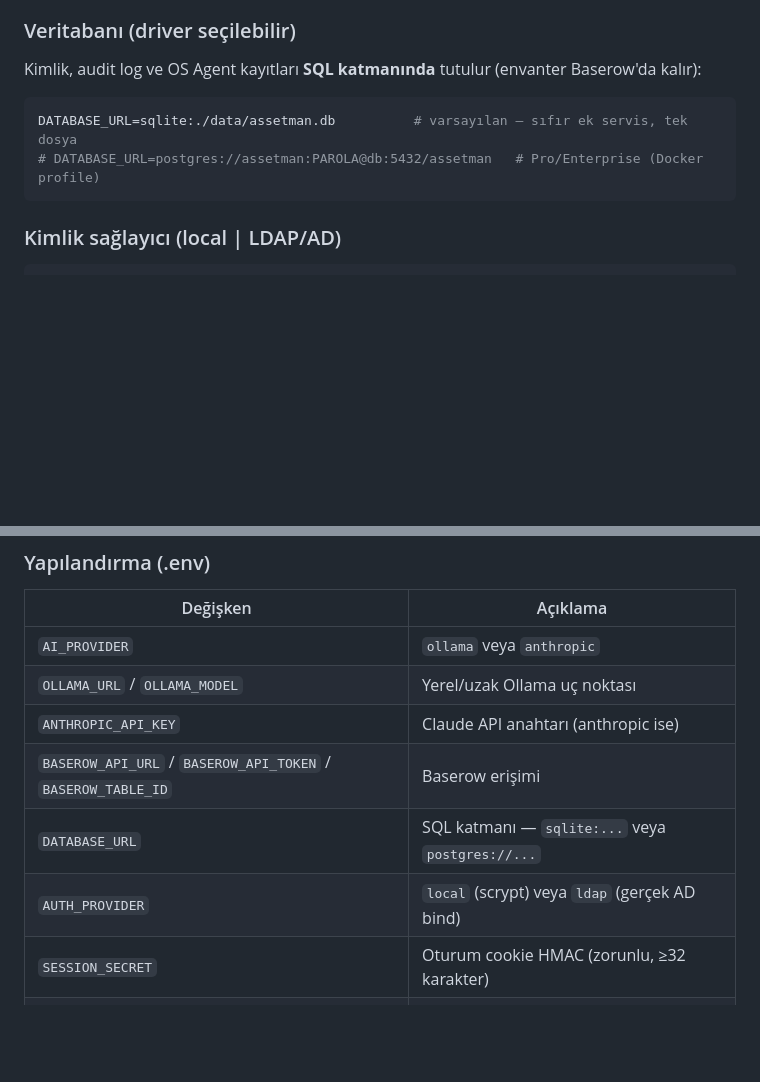
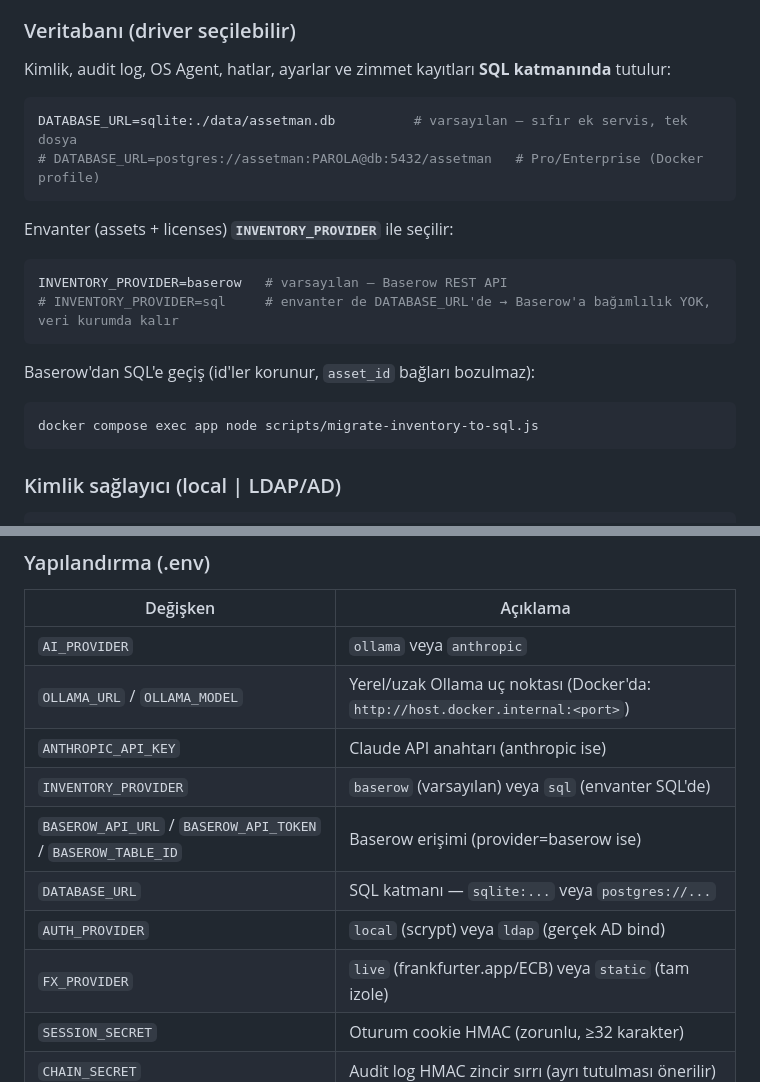
Before and after one commit to alpercevizz/asset-management, a Markdown page: README.md, 2 parts joined by grey strips. Rendered like a GitHub page; blank space fills up the shorter version.

````diff
--- a/README.md
+++ b/README.md
@@ -175,11 +175,23 @@ npm start
 
 ### Veritabanı (driver seçilebilir)
 
-Kimlik, audit log ve OS Agent kayıtları **SQL katmanında** tutulur (envanter Baserow'da kalır):
+Kimlik, audit log, OS Agent, hatlar, ayarlar ve zimmet kayıtları **SQL katmanında** tutulur:
 
 ```bash
 DATABASE_URL=sqlite:./data/assetman.db          # varsayılan — sıfır ek servis, tek dosya
 # DATABASE_URL=postgres://assetman:PAROLA@db:5432/assetman   # Pro/Enterprise (Docker profile)
+```
+
+Envanter (assets + licenses) **`INVENTORY_PROVIDER`** ile seçilir:
+
+```bash
+INVENTORY_PROVIDER=baserow   # varsayılan — Baserow REST API
+# INVENTORY_PROVIDER=sql     # envanter de DATABASE_URL'de → Baserow'a bağımlılık YOK, veri kurumda kalır
+```
+
+Baserow'dan SQL'e geçiş (id'ler korunur, `asset_id` bağları bozulmaz):
+```bash
+docker compose exec app node scripts/migrate-inventory-to-sql.js
 ```
 
 ### Kimlik sağlayıcı (local | LDAP/AD)
@@ -196,11 +208,13 @@ AUTH_PROVIDER=local     # yerel scrypt parola (varsayılan)
 | Değişken | Açıklama |
 |---|---|
 | `AI_PROVIDER` | `ollama` veya `anthropic` |
-| `OLLAMA_URL` / `OLLAMA_MODEL` | Yerel/uzak Ollama uç noktası |
+| `OLLAMA_URL` / `OLLAMA_MODEL` | Yerel/uzak Ollama uç noktası (Docker'da: `http://host.docker.internal:<port>`) |
 | `ANTHROPIC_API_KEY` | Claude API anahtarı (anthropic ise) |
-| `BASEROW_API_URL` / `BASEROW_API_TOKEN` / `BASEROW_TABLE_ID` | Baserow erişimi |
+| `INVENTORY_PROVIDER` | `baserow` (varsayılan) veya `sql` (envanter SQL'de) |
+| `BASEROW_API_URL` / `BASEROW_API_TOKEN` / `BASEROW_TABLE_ID` | Baserow erişimi (provider=baserow ise) |
 | `DATABASE_URL` | SQL katmanı — `sqlite:...` veya `postgres://...` |
 | `AUTH_PROVIDER` | `local` (scrypt) veya `ldap` (gerçek AD bind) |
+| `FX_PROVIDER` | `live` (frankfurter.app/ECB) veya `static` (tam izole) |
 | `SESSION_SECRET` | Oturum cookie HMAC (zorunlu, ≥32 karakter) |
 | `CHAIN_SECRET` | Audit log HMAC zincir sırrı (ayrı tutulması önerilir) |
 | `WORM_SECRET` | WORM AES-256-GCM anahtar türetimi |
````
Also changed, not shown: other parts of README.md (+31 -0 lines), PILOT-KURULUM.md (+12 -1 lines).
